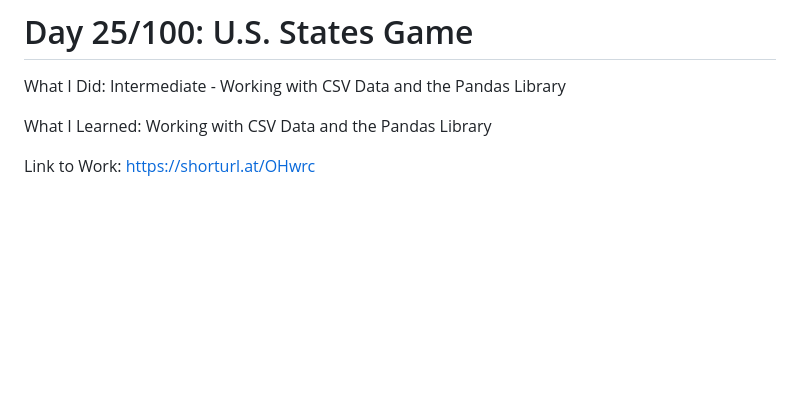
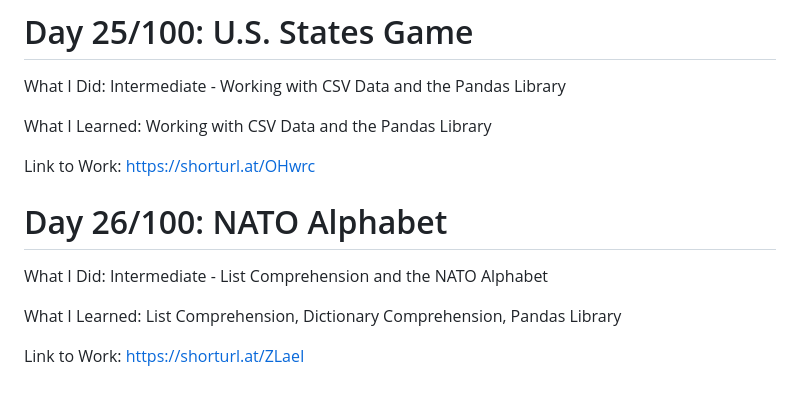
Before and after one commit to Masoudmashayekh/100_days_of_code_Python, a Markdown page: README.md, the part around the change. Rendered like a GitHub page; blank space fills up the shorter version.

```diff
--- a/README.md
+++ b/README.md
@@ -203,3 +203,11 @@ What I Did: Intermediate - Working with CSV Data and the Pandas Library
 What I Learned: Working with CSV Data and the Pandas Library
 
 Link to Work: https://shorturl.at/OHwrc
+
+# Day 26/100: NATO Alphabet
+
+What I Did: Intermediate - List Comprehension and the NATO Alphabet
+
+What I Learned: List Comprehension, Dictionary Comprehension, Pandas Library
+
+Link to Work: https://shorturl.at/ZLaeI
```
